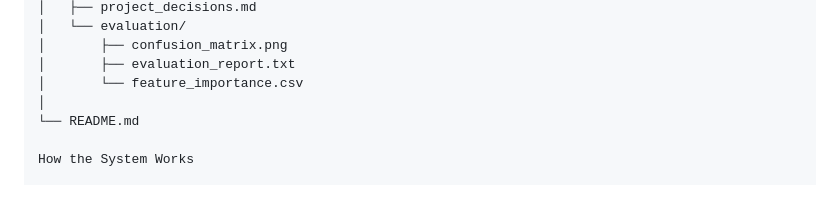
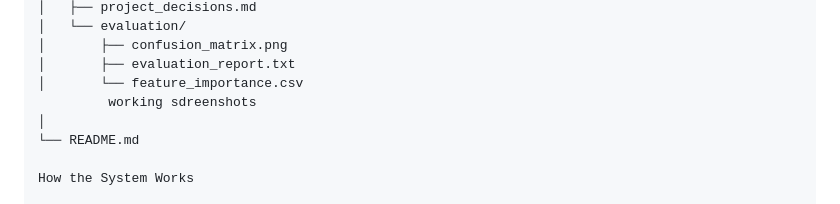
Before and after one commit to hima083/ImageAssess, a Markdown page: README.md, the part around the change. Rendered like a GitHub page.

```diff
--- a/README.md
+++ b/README.md
@@ -104,6 +104,7 @@ ImageAssess/
 │       ├── confusion_matrix.png
 │       ├── evaluation_report.txt
 │       └── feature_importance.csv
+         working sdreenshots
 │
 └── README.md
 
```
